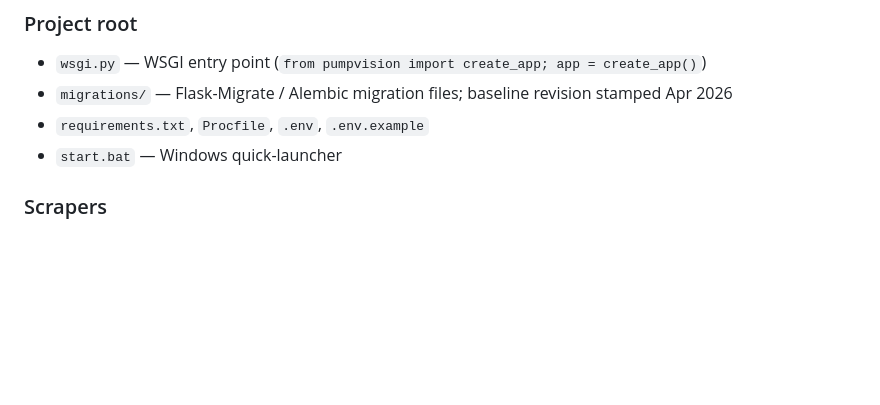
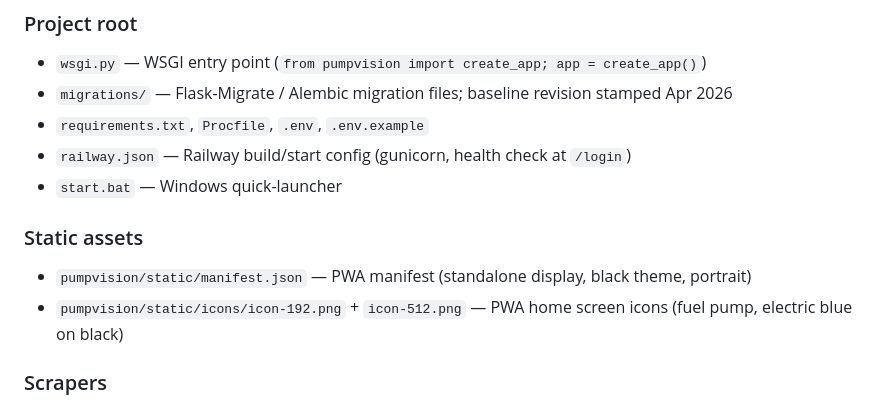
Before and after one commit to rishab-mishra01/pumpvision, a Markdown page: CLAUDE.md, the part around one of its changes. Rendered like a GitHub page; blank space fills up the shorter version.

```diff
--- a/CLAUDE.md
+++ b/CLAUDE.md
@@ -836,7 +836,12 @@ all hallucinated in earlier rounds and explicitly removed.
 - `wsgi.py` — WSGI entry point (`from pumpvision import create_app; app = create_app()`)
 - `migrations/` — Flask-Migrate / Alembic migration files; baseline revision stamped Apr 2026
 - `requirements.txt`, `Procfile`, `.env`, `.env.example`
+- `railway.json` — Railway build/start config (gunicorn, health check at `/login`)
 - `start.bat` — Windows quick-launcher
+
+### Static assets
+- `pumpvision/static/manifest.json` — PWA manifest (standalone display, black theme, portrait)
+- `pumpvision/static/icons/icon-192.png` + `icon-512.png` — PWA home screen icons (fuel pump, electric blue on black)
 
 ### Scrapers
 - `scrapers/iras_iss_exporter.py` — ISS boundary mode scraper
```
Also changed, not shown: other parts of CLAUDE.md (+33 -23 lines).
